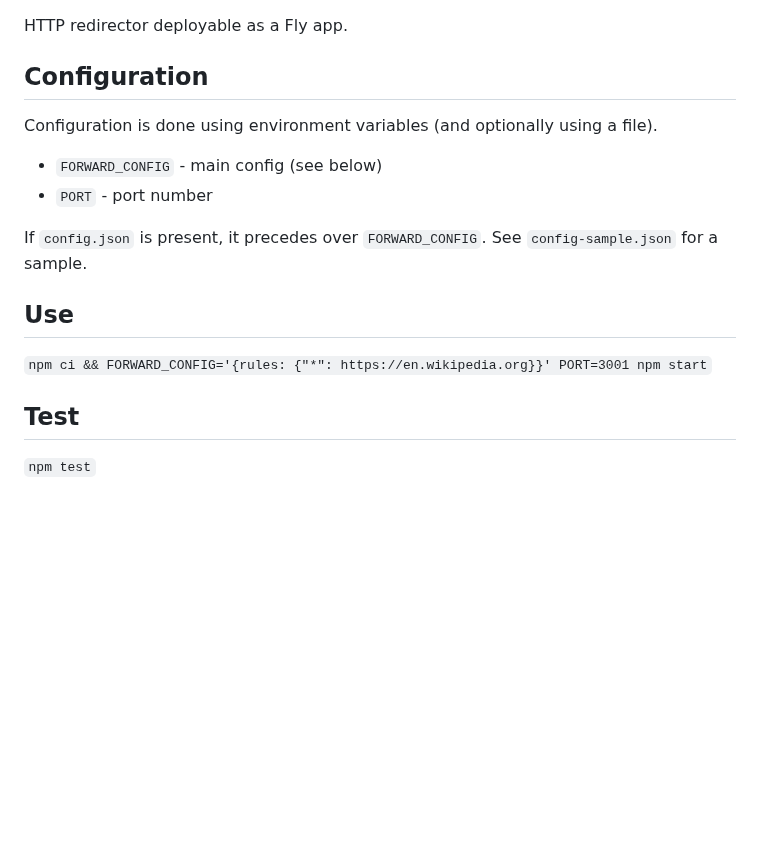
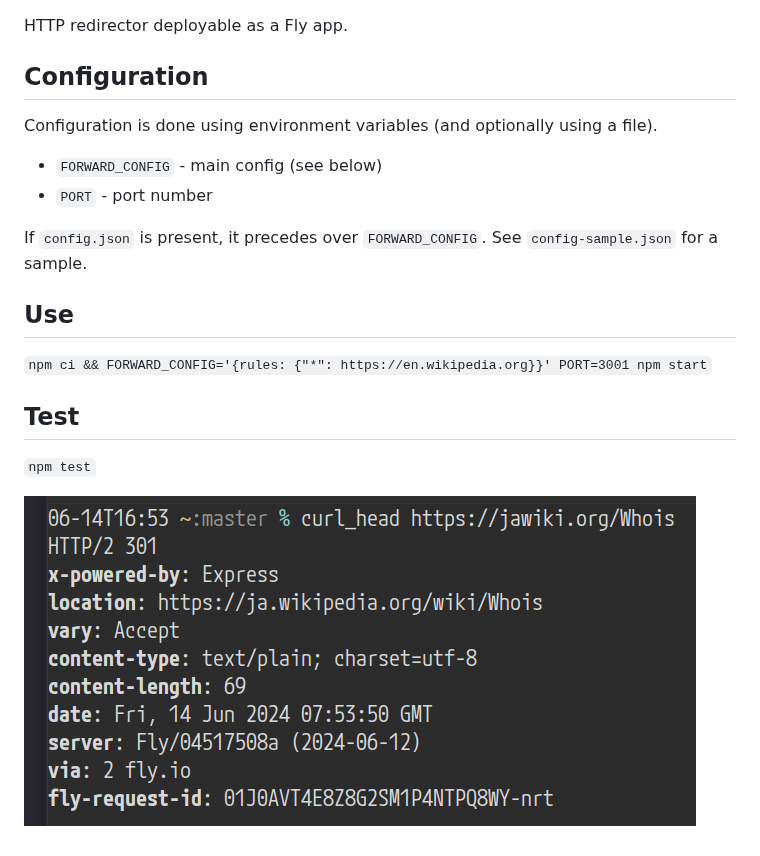
Before and after one commit to whym/forward.js, a Markdown page: README.md, the part around the change. Drawn GitHub-style; pictures changed too: screenshot.png (added); blank space fills up the shorter version.

```diff
--- a/README.md
+++ b/README.md
@@ -1,20 +1,20 @@
 HTTP redirector deployable as a Fly app.
 
-Configuration
---------------
+## Configuration
 
 Configuration is done using environment variables (and optionally using a file).
 
-* ``FORWARD_CONFIG`` - main config (see below)
-* ``PORT`` - port number
+- `FORWARD_CONFIG` - main config (see below)
+- `PORT` - port number
 
-If ``config.json`` is present, it precedes over ``FORWARD_CONFIG``. See ``config-sample.json`` for a sample.
+If `config.json` is present, it precedes over `FORWARD_CONFIG`. See `config-sample.json` for a sample.
 
-Use
----
+## Use
 
-``npm ci && FORWARD_CONFIG='{rules: {"*": https://en.wikipedia.org}}' PORT=3001 npm start``
+`npm ci && FORWARD_CONFIG='{rules: {"*": https://en.wikipedia.org}}' PORT=3001 npm start`
 
-Test
------
-``npm test``
+## Test
+
+`npm test`
+
+![screenshot](screenshot.png)
```
Also changed, not shown: 2 other files.
